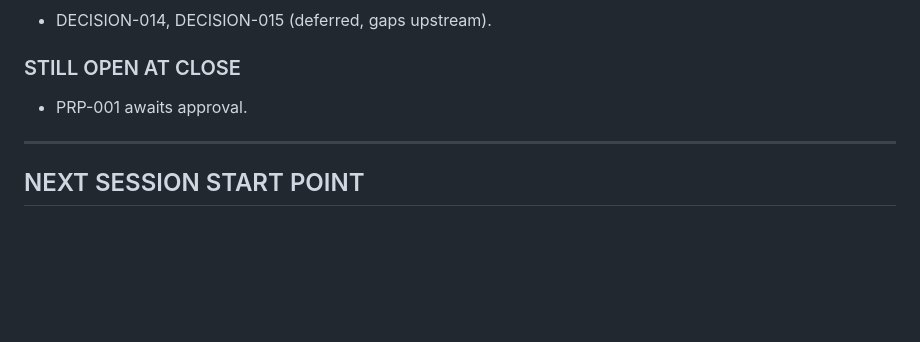
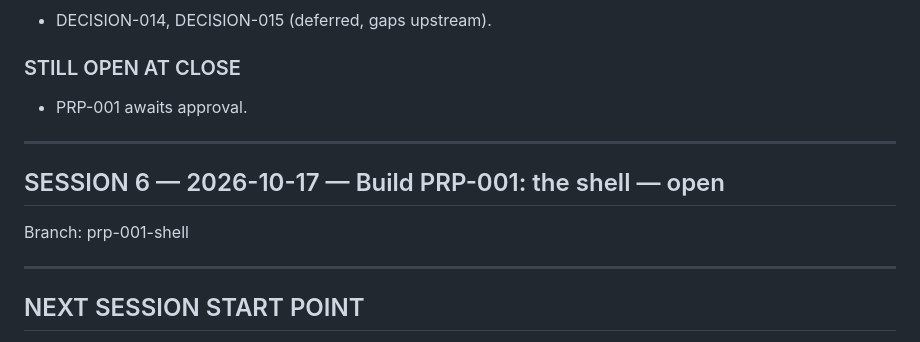
Before and after one commit to kithinjibrian/rapidkoi, a Markdown page: CONTEXT.md, the part around the change. GitHub-like rendering; blank space fills up the shorter version.

Commit message:
Open session 6; PRP-001 approved
Co-Authored-By: Claude Opus 5.5 <noreply@anthropic.com>

```diff
--- a/CONTEXT.md
+++ b/CONTEXT.md
@@ -206,6 +206,12 @@ DECISIONS.md          — 014 (kivuli single-instance) and 015 (std.fs size) def
 
 ---
 
+## SESSION 6 — 2026-10-17 — Build PRP-001: the shell — open
+
+Branch: prp-001-shell
+
+---
+
 ## NEXT SESSION START POINT
 
 Open session 6 first. If the owner approved PRP-001, build it on branch `prp-001-shell`, test-first, following the PRP exactly; merge once every VALIDATION command passes; then tell the owner exactly what to run to see the window. If they asked for changes, update the PRP and present it again.
```
Also changed, not shown: PRPs/prp-001-shell.md (+2 -0 lines).
